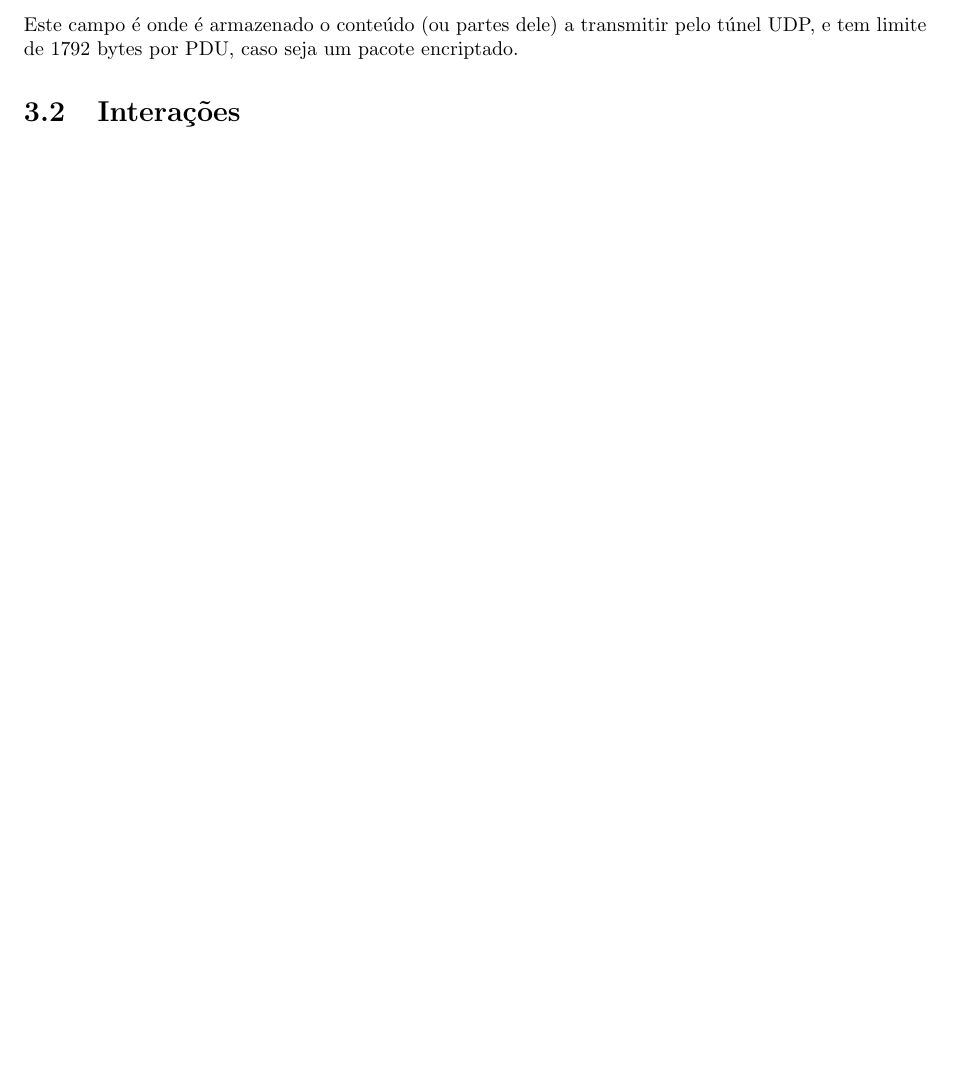
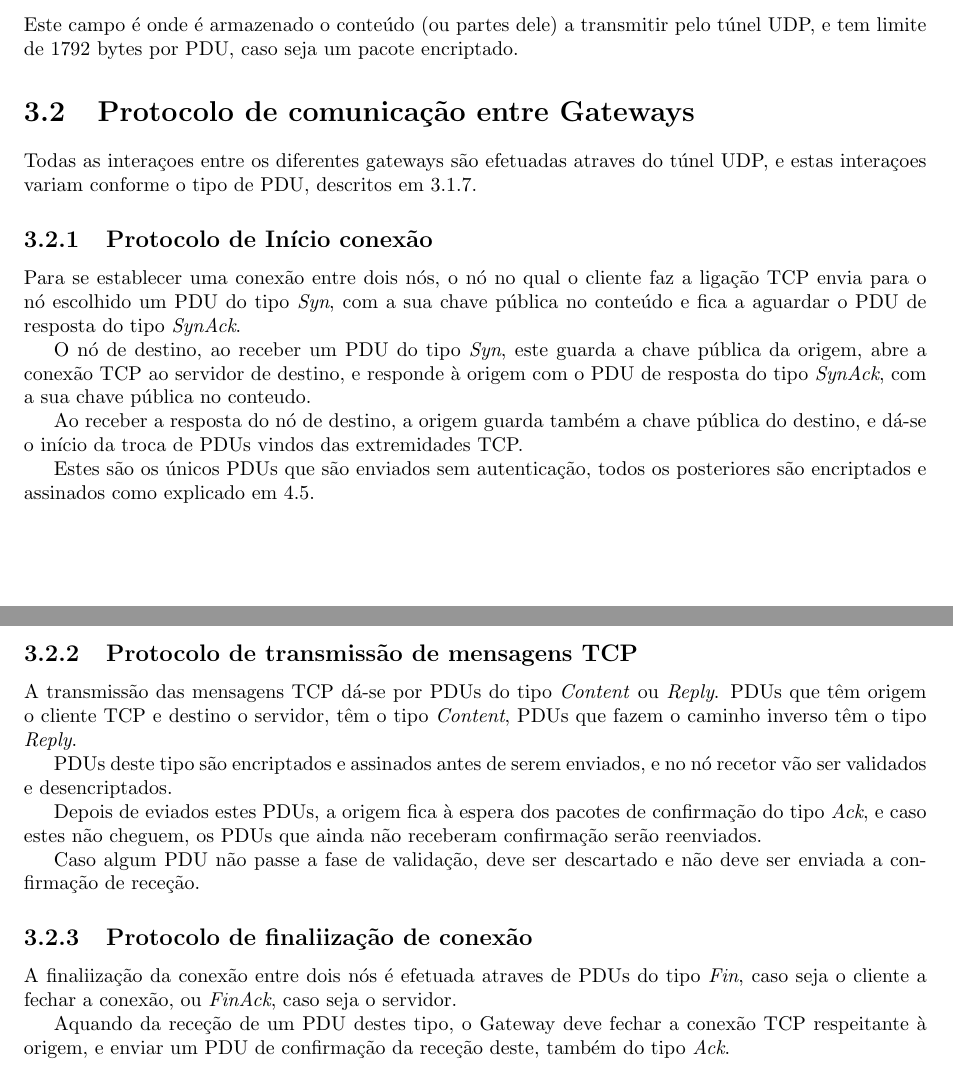
Before and after one commit to JoseFilipeFerreira/CC-1920, a LaTeX document (TP2/Report/Report.tex): part of page 7 of 11 before the commit and two parts of pages 7 and 8 of 12 after it, the two joined at a grey line, cut so that both start at the same text, the shorter picture padded with empty space. Compiled offline with pdfLaTeX.

Commit message:
Add Protocol specs

```diff
--- a/TP2/Report/Report.tex
+++ b/TP2/Report/Report.tex
@@ -177,9 +177,57 @@ conectados ao servidor de destino, quando este fecha a conexão TCP.
 Este campo é onde é armazenado o conteúdo (ou partes dele) a transmitir pelo
 túnel UDP, e tem limite de 1792 bytes por PDU, caso seja um pacote encriptado.
 
-\section{Interações}
+\section{Protocolo de comunicação entre Gateways}
 
+Todas as interaçoes entre os diferentes gateways são efetuadas atraves do túnel
+UDP, e estas interaçoes variam conforme o tipo de PDU, descritos em
+\ref{subs:kind}.
 
+\subsection{Protocolo de Início conexão}
+
+Para se establecer uma conexão entre dois nós, o nó no qual o cliente
+faz a ligação TCP envia para o nó escolhido um PDU do tipo \textit{Syn},
+com a sua chave pública no conteúdo e fica a aguardar o PDU de resposta
+do tipo \textit{SynAck}.
+
+O nó de destino, ao receber um PDU do tipo \textit{Syn}, este guarda
+a chave pública da origem, abre a conexão TCP ao servidor de destino, e
+responde à origem com o PDU de resposta do tipo \textit{SynAck}, com a sua
+chave pública no conteudo.
+
+Ao receber a resposta do nó de destino, a origem guarda também a chave
+pública do destino, e dá-se o início da troca de PDUs vindos das
+extremidades TCP.
+
+Estes são os únicos PDUs que são enviados sem autenticação, todos os
+posteriores são encriptados e assinados como explicado em \ref{sec:auth}.
+
+\subsection{Protocolo de transmissão de mensagens TCP}
+
+A transmissão das mensagens TCP dá-se por PDUs do tipo \textit{Content} ou
+\textit{Reply}. PDUs que têm origem o cliente TCP e destino o servidor,
+têm o tipo \textit{Content}, PDUs que fazem o caminho inverso têm o tipo
+\textit{Reply}.
+
+PDUs deste tipo são encriptados e assinados antes de serem enviados, e no
+nó recetor vão ser validados e desencriptados.
+
+Depois de eviados estes PDUs, a origem fica à espera dos pacotes de confirmação
+do tipo \textit{Ack}, e caso estes não cheguem, os PDUs que ainda não receberam
+confirmação serão reenviados.
+
+Caso algum PDU não passe a fase de validação, deve ser descartado e não deve
+ser enviada a confirmação de receção.
+
+\subsection{Protocolo de finaliização de conexão}
+
+A finaliização da conexão entre dois nós é efetuada atraves de PDUs do tipo
+\textit{Fin}, caso seja o cliente a fechar a conexão, ou \textit{FinAck},
+caso seja o servidor.
+
+Aquando da receção de um PDU destes tipo, o Gateway deve fechar a conexão TCP
+respeitante à origem, e enviar um PDU de confirmação da receção deste, também
+do tipo \textit{Ack}.
 
 \chapter{Implementação}
 
```
Also changed, not shown: TP2/Report/Report.tex (4 more changed lines).
